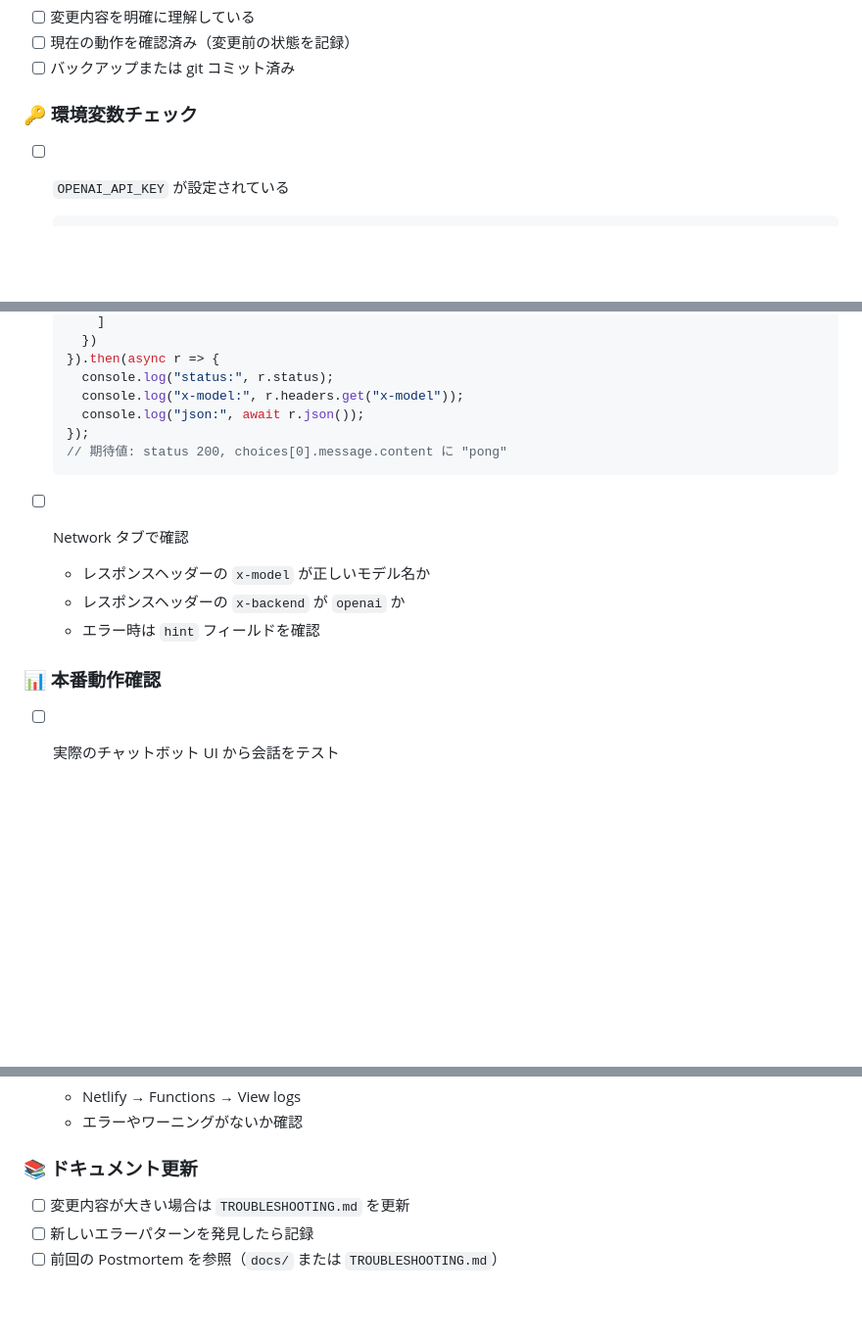
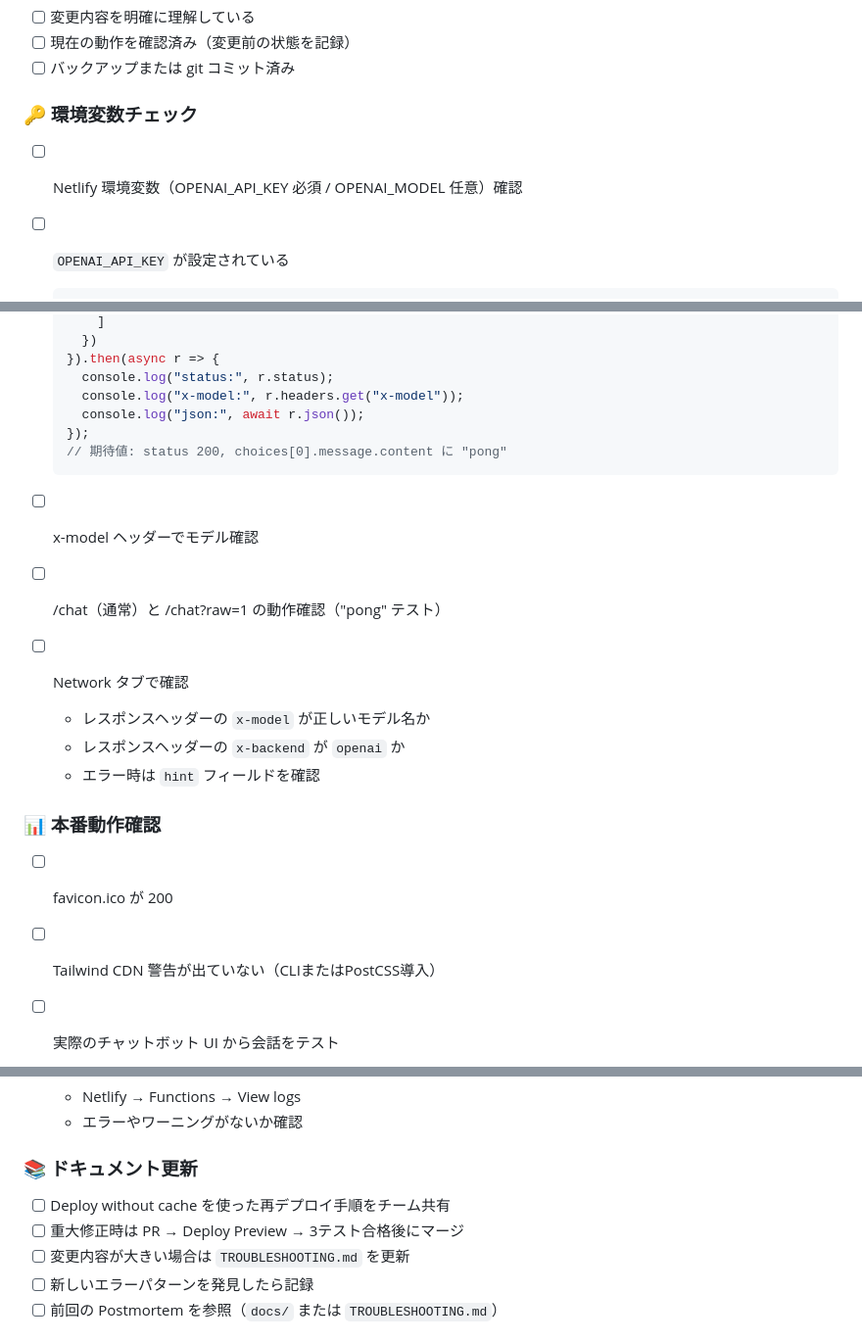
Before and after one commit to HaruIroAI/sumaidia-chatbot, a Markdown page: CHECKLIST.md, 3 parts joined by grey strips. Shown at 98% size. GitHub-like rendering; blank space fills up the shorter version.

````diff
--- a/CHECKLIST.md
+++ b/CHECKLIST.md
@@ -10,6 +10,7 @@
 
 ### 🔑 環境変数チェック
 
+- [ ] Netlify 環境変数（OPENAI_API_KEY 必須 / OPENAI_MODEL 任意）確認
 - [ ] `OPENAI_API_KEY` が設定されている
   ```bash
   # Netlify: Site settings → Environment variables
@@ -83,6 +85,8 @@
   // 期待値: status 200, choices[0].message.content に "pong"
   ```
 
+- [ ] x-model ヘッダーでモデル確認
+- [ ] /chat（通常）と /chat?raw=1 の動作確認（"pong" テスト）
 - [ ] Network タブで確認
   - レスポンスヘッダーの `x-model` が正しいモデル名か
   - レスポンスヘッダーの `x-backend` が `openai` か
@@ -90,6 +94,8 @@
 
 ### 📊 本番動作確認
 
+- [ ] favicon.ico が 200
+- [ ] Tailwind CDN 警告が出ていない（CLIまたはPostCSS導入）
 - [ ] 実際のチャットボット UI から会話をテスト
   - 基本的な挨拶が返ってくるか
   - エラーが表示されないか
@@ -101,6 +107,8 @@
 
 ### 📚 ドキュメント更新
 
+- [ ] Deploy without cache を使った再デプロイ手順をチーム共有
+- [ ] 重大修正時は PR → Deploy Preview → 3テスト合格後にマージ
 - [ ] 変更内容が大きい場合は `TROUBLESHOOTING.md` を更新
 - [ ] 新しいエラーパターンを発見したら記録
 - [ ] 前回の Postmortem を参照（`docs/` または `TROUBLESHOOTING.md`）
````
Also changed, not shown: other parts of CHECKLIST.md (+1 -0 lines), TROUBLESHOOTING.md (+17 -0 lines).
